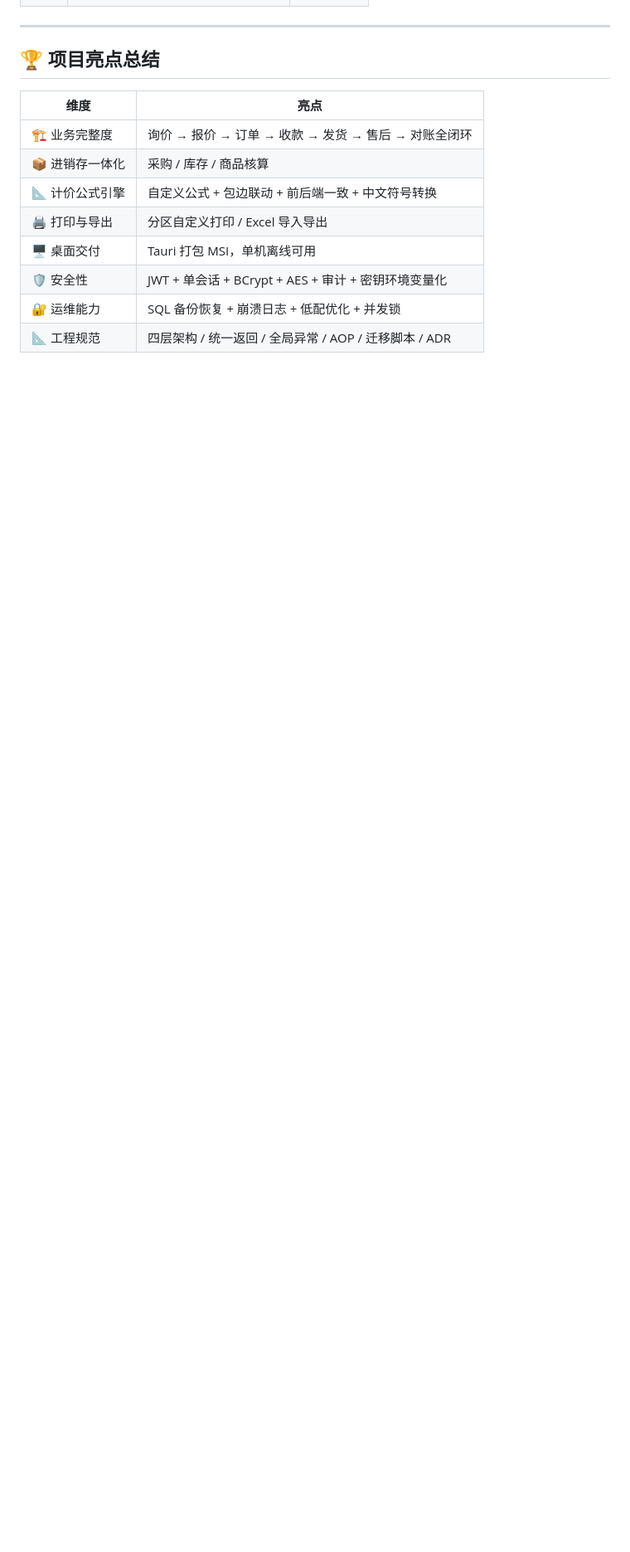
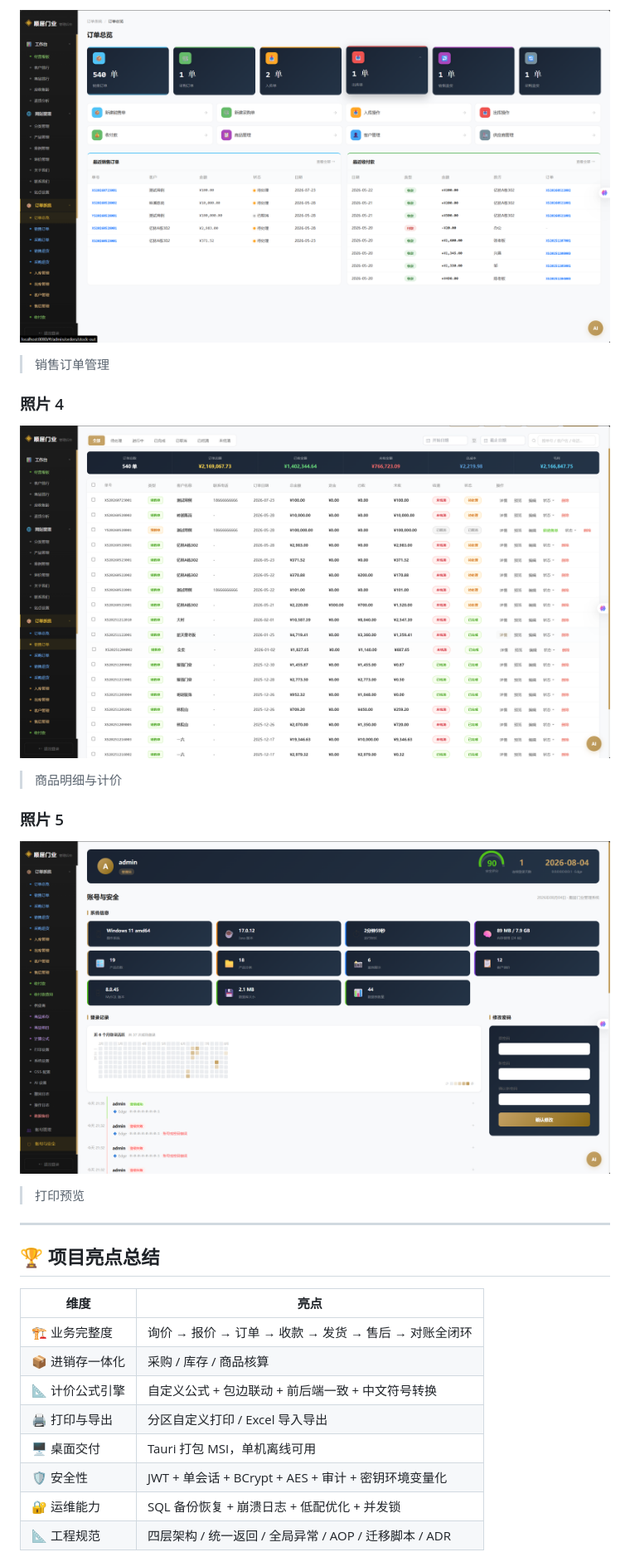
Before and after one commit to YZzy2006/WindowSystemApp, a Markdown page: README.md, the part around one of its changes. Shown at 83% size. Drawn GitHub-style; pictures changed too: docs/screenshots/photo3.png (added), docs/screenshots/photo4.png (added), docs/screenshots/photo5.png (added); blank space fills up the shorter version.

Commit message:
README 添加界面预览截图

```diff
--- a/README.md
+++ b/README.md
@@ -279,3 +283,18 @@ Program Files 安装 → 数据在 `%APPDATA%\com.shunjumc.window-system`；D
+![界面截图 3](docs/screenshots/photo3.png)
+
+> 销售订单管理
+
+### 照片 4
+
+![界面截图 4](docs/screenshots/photo4.png)
+
+> 商品明细与计价
+
+### 照片 5
+
+![界面截图 5](docs/screenshots/photo5.png)
+
+> 打印预览
 
 ---
 
```
Also changed, not shown: other parts of README.md (+15 -11 lines), docs/screenshots/photo1.png (added), docs/screenshots/photo2.png (added).
